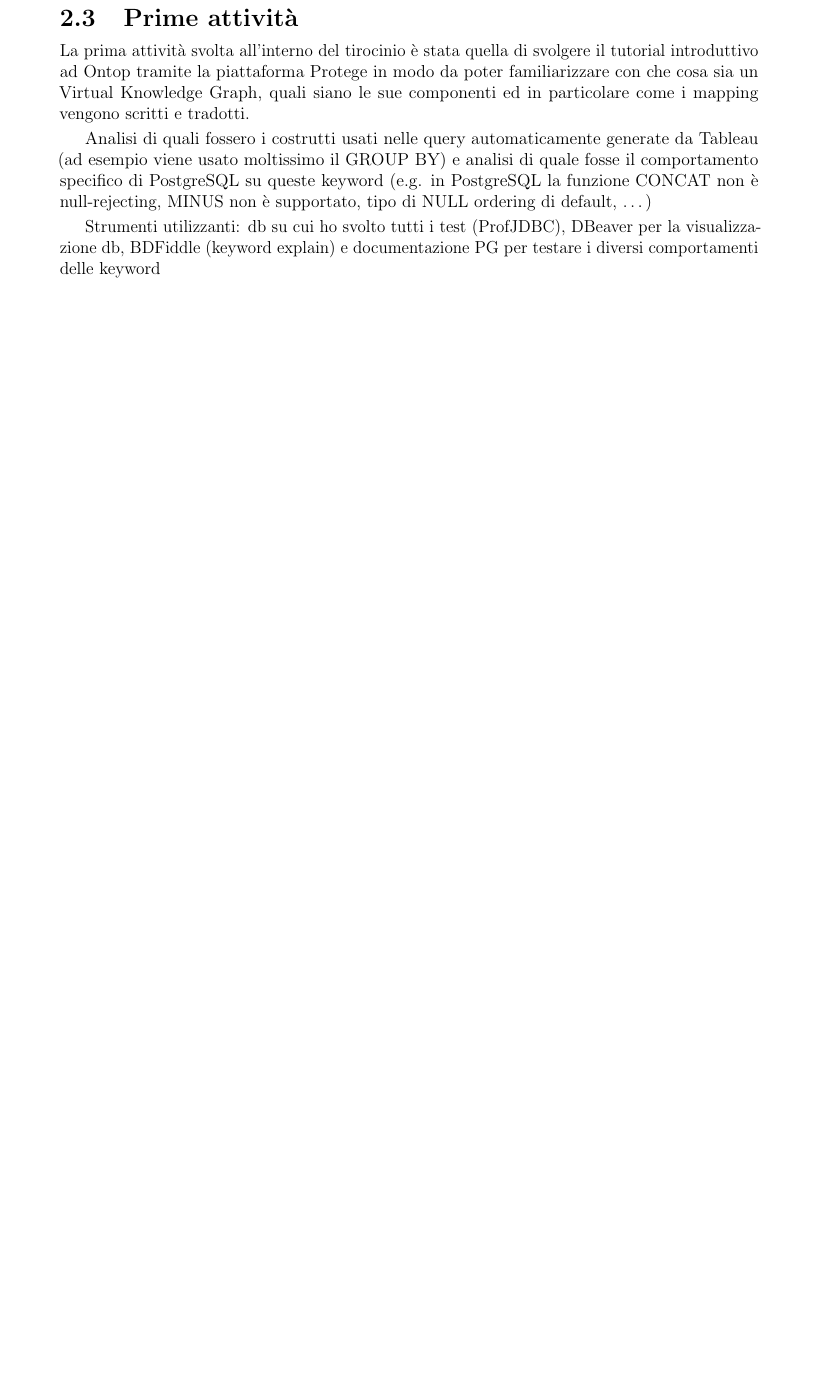
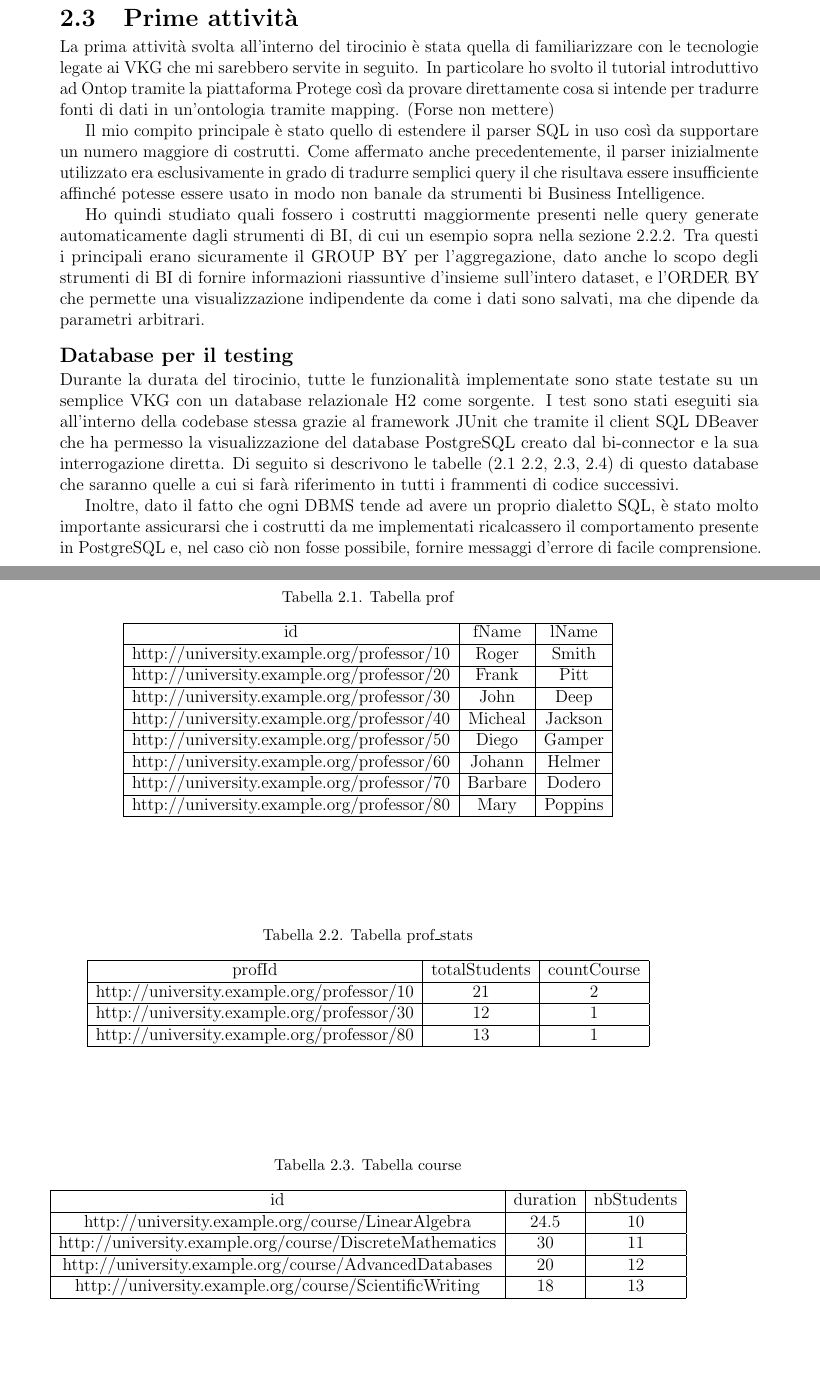
Before and after one commit to ManuelaCorte/Tesi, a LaTeX book (Tesi.tex, which reads chapters/experience.tex): part of page 13 of 17 before the commit and two parts of pages 13 and 14 of 18 after it, the two joined at a grey line, cut so that both start at the same text, the shorter picture padded with empty space. Compiled offline with pdfLaTeX.

Commit message:
First activities draft

```diff
--- a/chapters/experience.tex
+++ b/chapters/experience.tex
@@ -67,10 +59,61 @@ In particolare tale pattern rappresenta un'operazione che deve essere eseguita s
 
 \section{Prime attività}
 \label{sec:prerequisits}
-La prima attività svolta all'interno del tirocinio è stata quella di svolgere il tutorial introduttivo ad Ontop tramite la piattaforma Protege in modo da poter familiarizzare con
-che cosa sia un Virtual Knowledge Graph, quali siano le sue componenti ed in particolare come i mapping vengono scritti e tradotti.
+La prima attività svolta all'interno del tirocinio è stata quella di familiarizzare con le tecnologie legate ai VKG che mi sarebbero servite in seguito. In particolare ho svolto
+il tutorial introduttivo ad Ontop tramite la piattaforma Protege così da provare direttamente cosa si intende per tradurre fonti di dati in un'ontologia tramite mapping. (Forse non mettere)
 
-Analisi di quali fossero i costrutti usati nelle query automaticamente generate da Tableau (ad esempio viene usato moltissimo il GROUP BY) e analisi di quale fosse il comportamento specifico di PostgreSQL su queste keyword
-(e.g. in PostgreSQL la funzione CONCAT non è null-rejecting, MINUS non è supportato, tipo di NULL ordering di default, \dots)
+Il mio compito principale è stato quello di estendere il parser SQL in uso così da supportare un numero maggiore di costrutti. Come affermato anche precedentemente, il parser inizialmente utilizzato era
+esclusivamente in grado di tradurre semplici query il che risultava essere insufficiente affinché potesse essere usato in modo non banale da strumenti bi Business Intelligence.
 
-Strumenti utilizzanti: db su cui ho svolto tutti i test (ProfJDBC), DBeaver per la visualizzazione db, BDFiddle (keyword explain) e documentazione PG per testare i diversi comportamenti delle keyword
+Ho quindi studiato quali fossero i costrutti maggiormente presenti nelle query generate automaticamente dagli strumenti di BI, di cui un esempio sopra nella sezione \ref{sec:bi-connector_parsing}. Tra questi
+i principali erano sicuramente il GROUP BY per l'aggregazione, dato anche lo scopo degli strumenti di BI di fornire informazioni riassuntive d'insieme sull'intero dataset, e l'ORDER BY che
+permette una visualizzazione indipendente da come i dati sono salvati, ma che dipende da parametri arbitrari.
+
+\subsection*{Database per il testing}
+Durante la durata del tirocinio, tutte le funzionalità implementate sono state testate su un semplice VKG con un database relazionale H2 come sorgente. I test sono stati eseguiti sia all'interno della codebase
+stessa grazie al framework JUnit che tramite il client SQL DBeaver che ha permesso la visualizzazione del database PostgreSQL creato dal bi-connector e la sua interrogazione diretta.
+Di seguito si descrivono le tabelle (\ref{tab:prof} \ref{tab:profstats}, \ref{tab:course}, \ref{tab:teaching}) di questo database che saranno quelle a cui si farà riferimento in tutti i frammenti di codice successivi.
+        \begin{table}
+            \caption{Tabella prof}
+            \label{tab:prof}
+            \centering
+            \begin{tabular}{ | c | c | c | }
+                \hline
+                id                                         & fName   & lName   \\ \hline
+                http://university.example.org/professor/10 & Roger   & Smith   \\ \hline
+                http://university.example.org/professor/20 & Frank   & Pitt    \\ \hline
+                http://university.example.org/professor/30 & John    & Deep    \\ \hline
+                http://university.example.org/professor/40 & Micheal & Jackson \\ \hline
+                http://university.example.org/professor/50 & Diego   & Gamper  \\ \hline
+                http://university.example.org/professor/60 & Johann  & Helmer  \\ \hline
+                http://university.example.org/professor/70 & Barbare & Dodero  \\ \hline
+                http://university.example.org/professor/80 & Mary    & Poppins \\ \hline
+            \end{tabular}
+        \end{table}
+
+        \begin{table}
+            \caption{Tabella prof\_stats}
+            \label{tab:profstats}
+            \centering
+            \begin{tabular}{| c | c | c |}
+                \hline
+                profId                                     & totalStudents & countCourse \\ \hline
+                http://university.example.org/professor/10 & 21            & 2           \\ \hline
+                http://university.example.org/professor/30 & 12            & 1           \\ \hline
+                http://university.example.org/professor/80 & 13            & 1           \\ \hline
+            \end{tabular}
+        \end{table}
+
+        \begin{table}
+            \caption{Tabella course}
+            \label{tab:course}
+            \centering
+            \begin{tabular}{| c | c | c |}
+                \hline
+                id                                                       & duration & nbStudents \\ \hline
+                http://university.example.org/course/LinearAlgebra	     & 24.5	    & 10         \\ \hline
+                http://university.example.org/course/DiscreteMathematics & 30	    & 11         \\ \hline
+                http://university.example.org/course/AdvancedDatabases	 & 20	    & 12         \\ \hline
+                http://university.example.org/course/ScientificWriting	 & 18	    & 13         \\ \hline
+            \end{tabular}
+        \end{table}
@@ -76,0 +134,2 @@ Strumenti utilizzanti: db su cui ho svolto tutti i test (ProfJDBC), DBeaver per
+Inoltre, dato il fatto che ogni DBMS tende ad avere un proprio dialetto SQL, è stato molto importante assicurarsi che i costrutti da me implementati ricalcassero il
+comportamento presente in PostgreSQL e, nel caso ciò non fosse possibile, fornire messaggi d'errore di facile comprensione. Al fine di fare ciò, ho consultato spesso
```
Also changed, not shown: Tesi.pdf, chapters/experience.tex (39 more changed lines), 6 other files.
